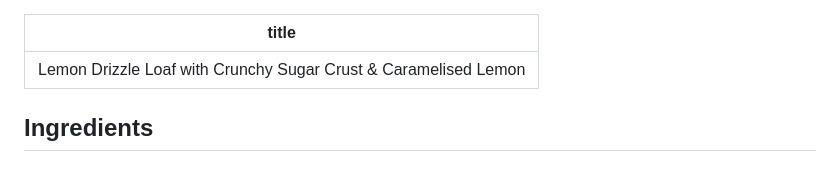
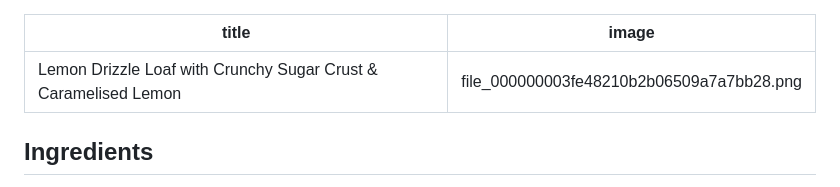
Before and after one commit to ReasonJ01/Recipes, a Markdown page: src/recipes/lemon-drizzle-loaf.md, the part around the change. Drawn GitHub-style.

Commit message:
Link lemon drizzle image

```diff
--- a/src/recipes/lemon-drizzle-loaf.md
+++ b/src/recipes/lemon-drizzle-loaf.md
@@ -1,5 +1,6 @@
 ---
 title: "Lemon Drizzle Loaf with Crunchy Sugar Crust & Caramelised Lemon"
+image: file_000000003fe48210b2b06509a7a7bb28.png
 ---
 
 ## Ingredients
```
